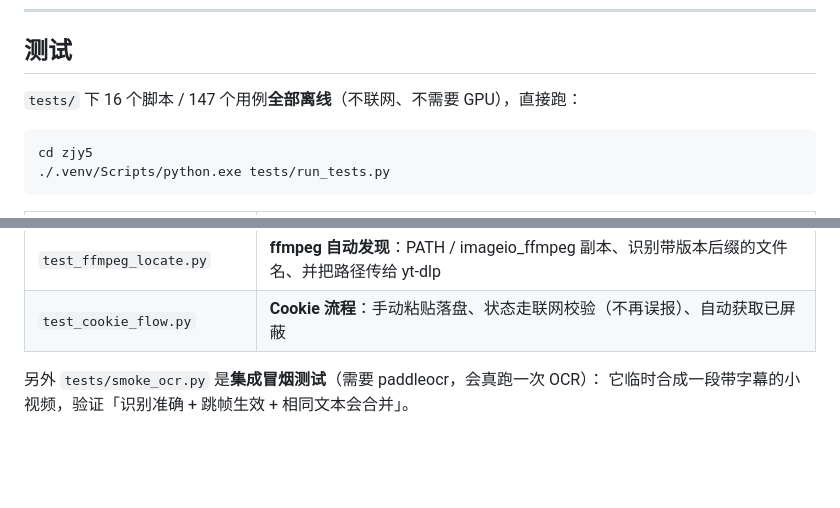
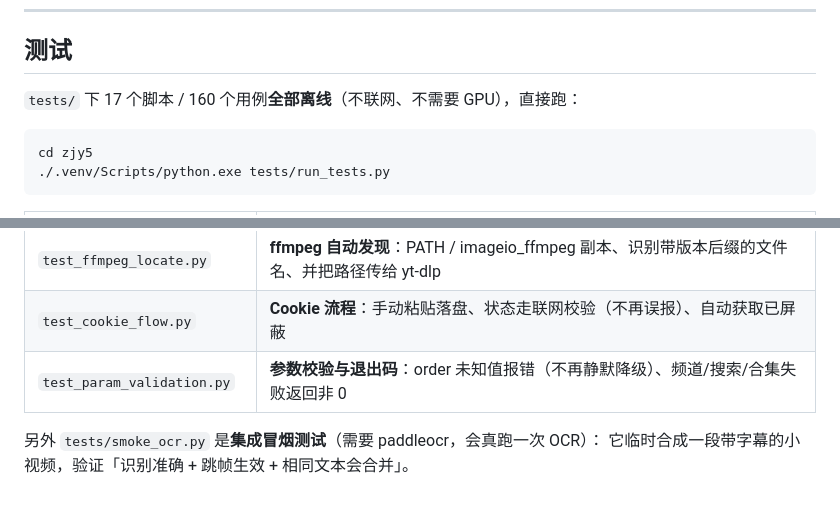
Before and after one commit to wqaila/Isla2, a Markdown page: zjy5/chibtaici/README.md, 2 parts joined by grey strips. GitHub-like rendering; blank space fills up the shorter version.

````diff
--- a/zjy5/chibtaici/README.md
+++ b/zjy5/chibtaici/README.md
@@ -681,7 +681,7 @@ OCR 逐帧、语音识别逐段都是长任务，现在都会打印进度：
 
 ## 测试
 
-`tests/` 下 16 个脚本 / 147 个用例**全部离线**（不联网、不需要 GPU），直接跑：
+`tests/` 下 17 个脚本 / 160 个用例**全部离线**（不联网、不需要 GPU），直接跑：
 
 ```bash
 cd zjy5
@@ -706,6 +706,7 @@ cd zjy5
 | `test_download_result.py` | **下载结果真实性**：目标文件不存在/0 字节判失败、识别未合并的分离流、CLI 失败返回非 0 |
 | `test_ffmpeg_locate.py` | **ffmpeg 自动发现**：PATH / imageio_ffmpeg 副本、识别带版本后缀的文件名、并把路径传给 yt-dlp |
 | `test_cookie_flow.py` | **Cookie 流程**：手动粘贴落盘、状态走联网校验（不再误报）、自动获取已屏蔽 |
+| `test_param_validation.py` | **参数校验与退出码**：order 未知值报错（不再静默降级）、频道/搜索/合集失败返回非 0 |
 
 另外 `tests/smoke_ocr.py` 是**集成冒烟测试**（需要 paddleocr，会真跑一次 OCR）：
 它临时合成一段带字幕的小视频，验证「识别准确 + 跳帧生效 + 相同文本会合并」。
````
Also changed, not shown: zjy5/README.md (+2 -2 lines), 功能完善与升级分析.md (+2 -2 lines).
